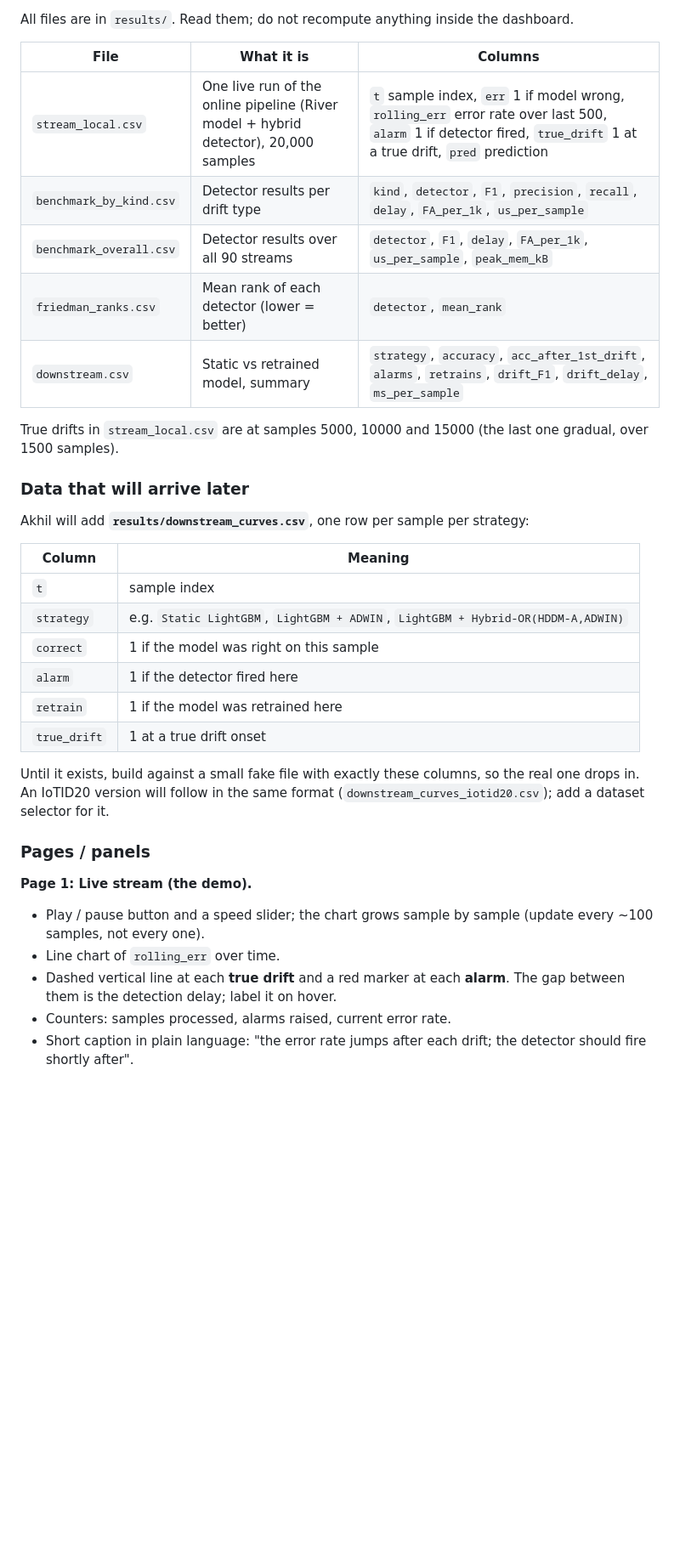
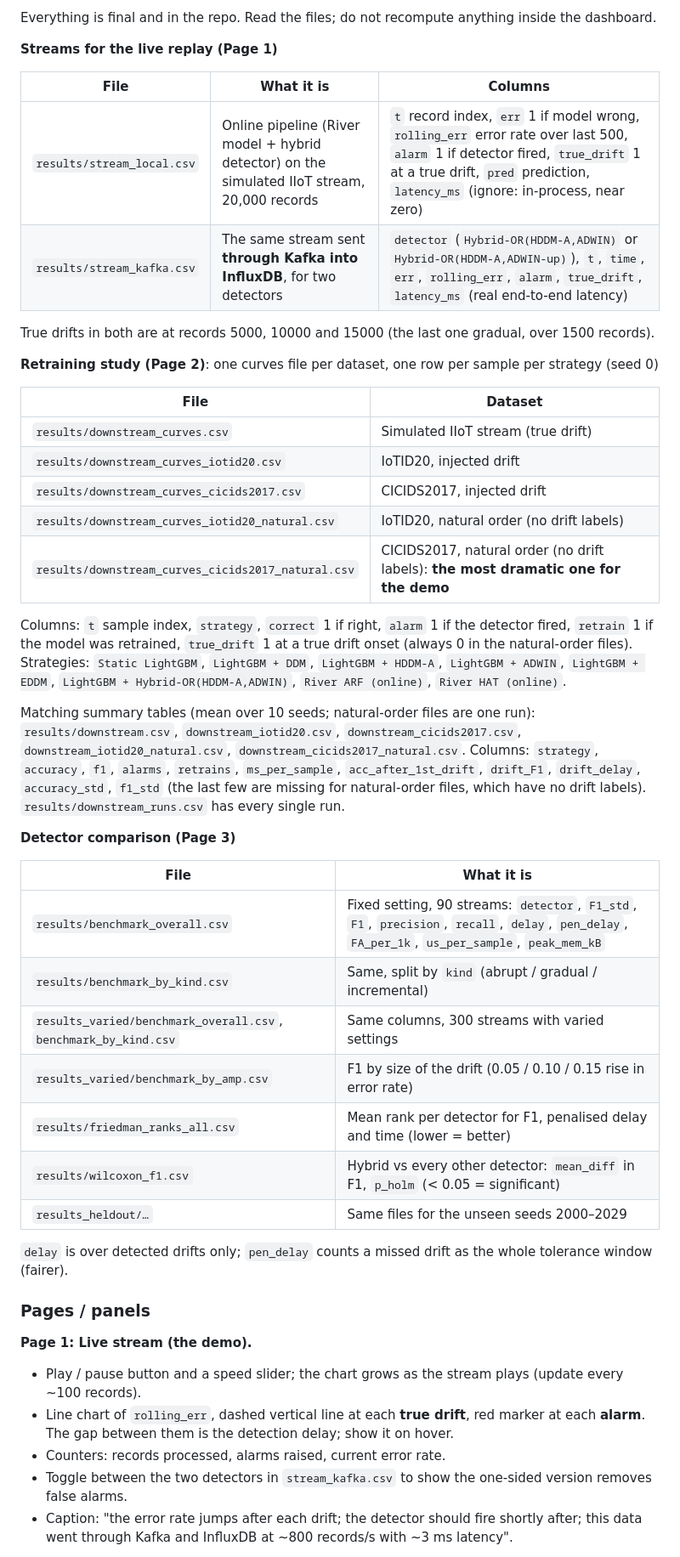
Before and after one commit to E-m-i-n-e-n-c-e/drift_project, a Markdown page: TEAM_TASKS.md, the part around one of its changes. Shown at 85% size. Rendered like a GitHub page; blank space fills up the shorter version.

```diff
--- a/TEAM_TASKS.md
+++ b/TEAM_TASKS.md
@@ -56,39 +75,58 @@ Use **Streamlit** (Python; `pip install streamlit plotly pandas`). Put it in `da
 
-All files are in `results/`. Read them; do not recompute anything inside the dashboard.
+Everything is final and in the repo. Read the files; do not recompute anything inside the dashboard.
+
+**Streams for the live replay (Page 1)**
 
 | File | What it is | Columns |
 |---|---|---|
-| `stream_local.csv` | One live run of the online pipeline (River model + hybrid detector), 20,000 samples | `t` sample index, `err` 1 if model wrong, `rolling_err` error rate over last 500, `alarm` 1 if detector fired, `true_drift` 1 at a true drift, `pred` prediction |
-| `benchmark_by_kind.csv` | Detector results per drift type | `kind`, `detector`, `F1`, `precision`, `recall`, `delay`, `FA_per_1k`, `us_per_sample` |
-| `benchmark_overall.csv` | Detector results over all 90 streams | `detector`, `F1`, `delay`, `FA_per_1k`, `us_per_sample`, `peak_mem_kB` |
-| `friedman_ranks.csv` | Mean rank of each detector (lower = better) | `detector`, `mean_rank` |
-| `downstream.csv` | Static vs retrained model, summary | `strategy`, `accuracy`, `acc_after_1st_drift`, `alarms`, `retrains`, `drift_F1`, `drift_delay`, `ms_per_sample` |
+| `results/stream_local.csv` | Online pipeline (River model + hybrid detector) on the simulated IIoT stream, 20,000 records | `t` record index, `err` 1 if model wrong, `rolling_err` error rate over last 500, `alarm` 1 if detector fired, `true_drift` 1 at a true drift, `pred` prediction, `latency_ms` (ignore: in-process, near zero) |
+| `results/stream_kafka.csv` | The same stream sent **through Kafka into InfluxDB**, for two detectors | `detector` (`Hybrid-OR(HDDM-A,ADWIN)` or `Hybrid-OR(HDDM-A,ADWIN-up)`), `t`, `time`, `err`, `rolling_err`, `alarm`, `true_drift`, `latency_ms` (real end-to-end latency) |
 
-True drifts in `stream_local.csv` are at samples 5000, 10000 and 15000 (the last one gradual, over 1500 samples).
+True drifts in both are at records 5000, 10000 and 15000 (the last one gradual, over 1500 records).
 
-### Data that will arrive later
+**Retraining study (Page 2)**: one curves file per dataset, one row per sample per strategy (seed 0)
 
-Akhil will add **`results/downstream_curves.csv`**, one row per sample per strategy:
+| File | Dataset |
+|---|---|
+| `results/downstream_curves.csv` | Simulated IIoT stream (true drift) |
+| `results/downstream_curves_iotid20.csv` | IoTID20, injected drift |
+| `results/downstream_curves_cicids2017.csv` | CICIDS2017, injected drift |
+| `results/downstream_curves_iotid20_natural.csv` | IoTID20, natural order (no drift labels) |
+| `results/downstream_curves_cicids2017_natural.csv` | CICIDS2017, natural order (no drift labels): **the most dramatic one for the demo** |
 
-| Column | Meaning |
+Columns: `t` sample index, `strategy`, `correct` 1 if right, `alarm` 1 if the detector fired, `retrain` 1 if the
+model was retrained, `true_drift` 1 at a true drift onset (always 0 in the natural-order files).
+Strategies: `Static LightGBM`, `LightGBM + DDM`, `LightGBM + HDDM-A`, `LightGBM + ADWIN`, `LightGBM + EDDM`,
+`LightGBM + Hybrid-OR(HDDM-A,ADWIN)`, `River ARF (online)`, `River HAT (online)`.
+
+Matching summary tables (mean over 10 seeds; natural-order files are one run):
+`results/downstream.csv`, `downstream_iotid20.csv`, `downstream_cicids2017.csv`, `downstream_iotid20_natural.csv`,
+`downstream_cicids2017_natural.csv`. Columns: `strategy`, `accuracy`, `f1`, `alarms`, `retrains`,
+`ms_per_sample`, `acc_after_1st_drift`, `drift_F1`, `drift_delay`, `accuracy_std`, `f1_std` (the last few are
+missing for natural-order files, which have no drift labels). `results/downstream_runs.csv` has every single run.
+
+**Detector comparison (Page 3)**
+
+| File | What it is |
 |---|---|
-| `t` | sample index |
-| `strategy` | e.g. `Static LightGBM`, `LightGBM + ADWIN`, `LightGBM + Hybrid-OR(HDDM-A,ADWIN)` |
-| `correct` | 1 if the model was right on this sample |
-| `alarm` | 1 if the detector fired here |
-| `retrain` | 1 if the model was retrained here |
-| `true_drift` | 1 at a true drift onset |
+| `results/benchmark_overall.csv` | Fixed setting, 90 streams: `detector`, `F1_std`, `F1`, `precision`, `recall`, `delay`, `pen_delay`, `FA_per_1k`, `us_per_sample`, `peak_mem_kB` |
+| `results/benchmark_by_kind.csv` | Same, split by `kind` (abrupt / gradual / incremental) |
+| `results_varied/benchmark_overall.csv`, `benchmark_by_kind.csv` | Same columns, 300 streams with varied settings |
+| `results_varied/benchmark_by_amp.csv` | F1 by size of the drift (0.05 / 0.10 / 0.15 rise in error rate) |
+| `results/friedman_ranks_all.csv` | Mean rank per detector for F1, penalised delay and time (lower = better) |
+| `results/wilcoxon_f1.csv` | Hybrid vs every other detector: `mean_diff` in F1, `p_holm` (< 0.05 = significant) |
+| `results_heldout/…` | Same files for the unseen seeds 2000–2029 |
 
-Until it exists, build against a small fake file with exactly these columns, so the real one drops in.
-An IoTID20 version will follow in the same format (`downstream_curves_iotid20.csv`); add a dataset selector for it.
+`delay` is over detected drifts only; `pen_delay` counts a missed drift as the whole tolerance window (fairer).
 
 ### Pages / panels
 
 **Page 1: Live stream (the demo).**
-- Play / pause button and a speed slider; the chart grows sample by sample (update every ~100 samples, not every one).
-- Line chart of `rolling_err` over time.
-- Dashed vertical line at each **true drift** and a red marker at each **alarm**. The gap between them is the
-  detection delay; label it on hover.
-- Counters: samples processed, alarms raised, current error rate.
-- Short caption in plain language: "the error rate jumps after each drift; the detector should fire shortly after".
+- Play / pause button and a speed slider; the chart grows as the stream plays (update every ~100 records).
+- Line chart of `rolling_err`, dashed vertical line at each **true drift**, red marker at each **alarm**.
+  The gap between them is the detection delay; show it on hover.
+- Counters: records processed, alarms raised, current error rate.
+- Toggle between the two detectors in `stream_kafka.csv` to show the one-sided version removes false alarms.
+- Caption: "the error rate jumps after each drift; the detector should fire shortly after; this data went
+  through Kafka and InfluxDB at ~800 records/s with ~3 ms latency".
 
```
Also changed, not shown: other parts of TEAM_TASKS.md (+83 -58 lines).
